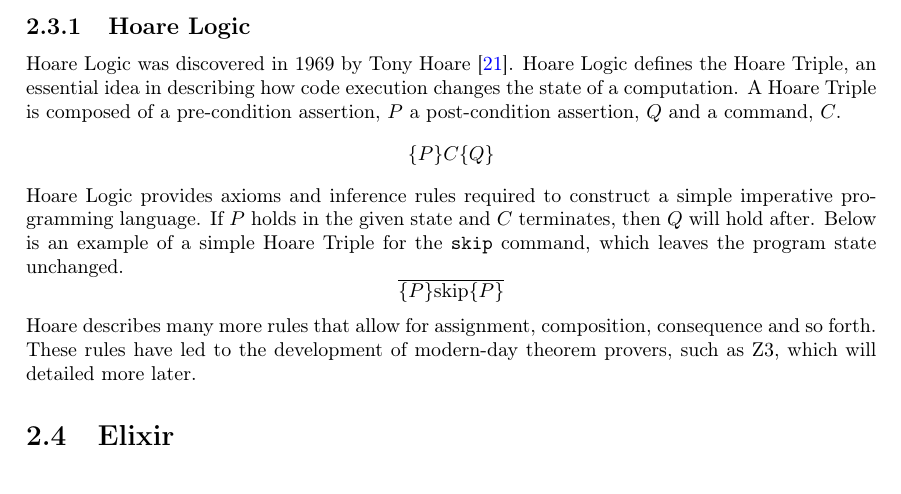
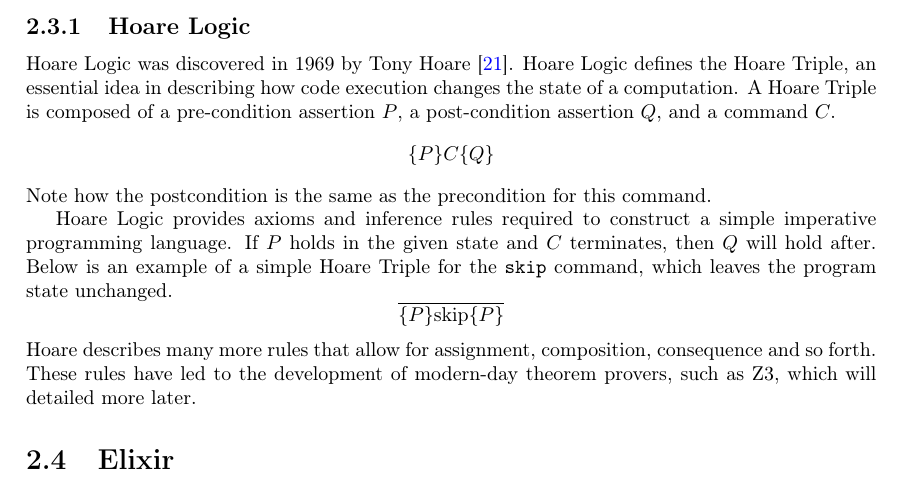
Before and after one commit to matt-neave/verificationAwareElixir, a LaTeX thesis (report/main.tex, which reads report/background/background.tex): part of page 12 of 23, cut so that both start at the same text. Compiled offline with pdfLaTeX.

```diff
--- a/report/background/background.tex
+++ b/report/background/background.tex
@@ -134,10 +134,12 @@
 \section[]{Theorem Proving}
 Theorem proving is another process to verify programs. In theorem proving, axioms are applied to a set of statements to determine if a particular statement holds. For example, Z3 \cite{z3} is a satisfiability modulo theories (SMT) solver developed by Microsoft that can verify propositional logic assertions.
 \subsection[]{Hoare Logic}
-Hoare Logic was discovered in 1969 by Tony Hoare \cite{hoare_logic}. Hoare Logic defines the Hoare Triple, an essential idea in describing how code execution changes the state of a computation. A Hoare Triple is composed of a pre-condition assertion, $P$ a post-condition assertion, $Q$ and a command, $C$.
+Hoare Logic was discovered in 1969 by Tony Hoare \cite{hoare_logic}. Hoare Logic defines the Hoare Triple, an essential idea in describing how code execution changes the state of a computation. A Hoare Triple is composed of a pre-condition assertion $P$, a post-condition assertion $Q$, and a command $C$.
 \[
 \{P\}C\{Q\}
 \]
+Note how the postcondition is the same as the precondition for this command.
+\par
 Hoare Logic provides axioms and inference rules required to construct a simple imperative programming language. If $P$ holds in the given state and $C$ terminates, then $Q$ will hold after. Below is an example of a simple Hoare Triple for the \texttt{skip} command, which leaves the program state unchanged.
 \[
 \overline{\{P\}\text{skip}\{P\}}
```
Also changed, not shown: report/main.pdf.
